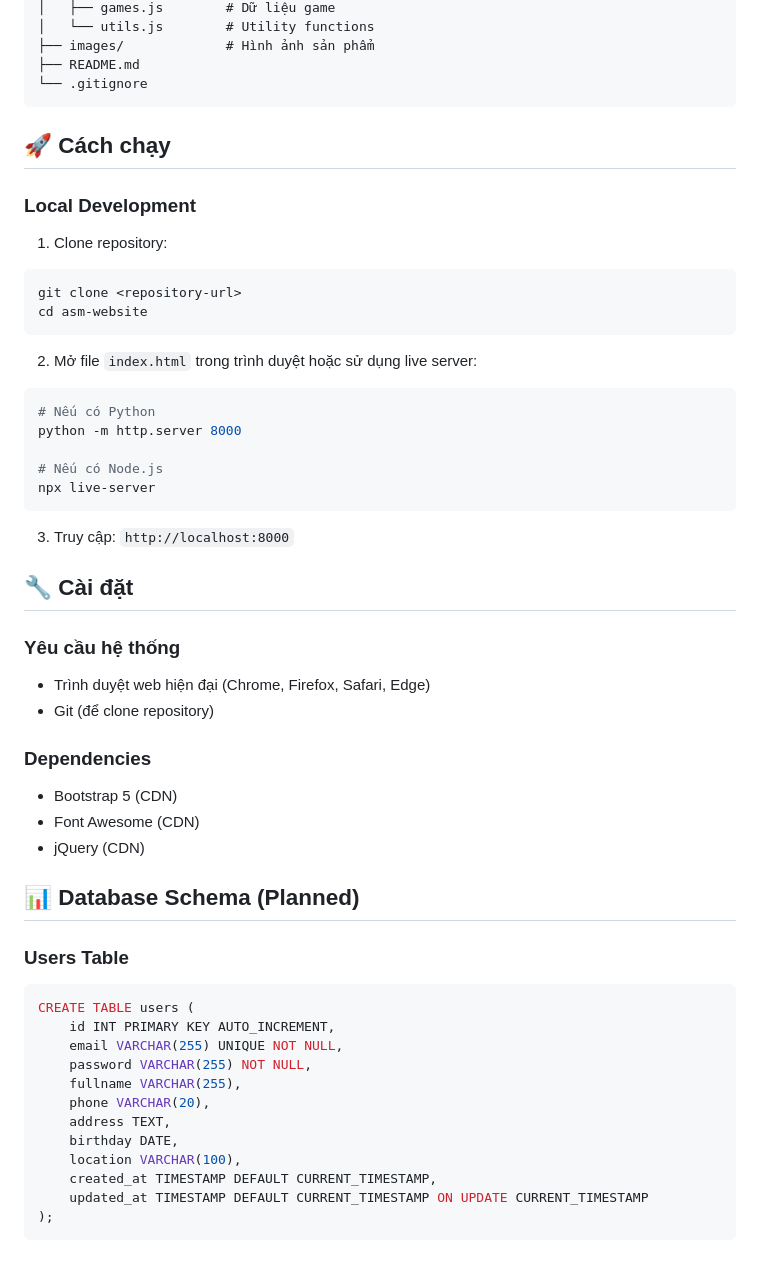
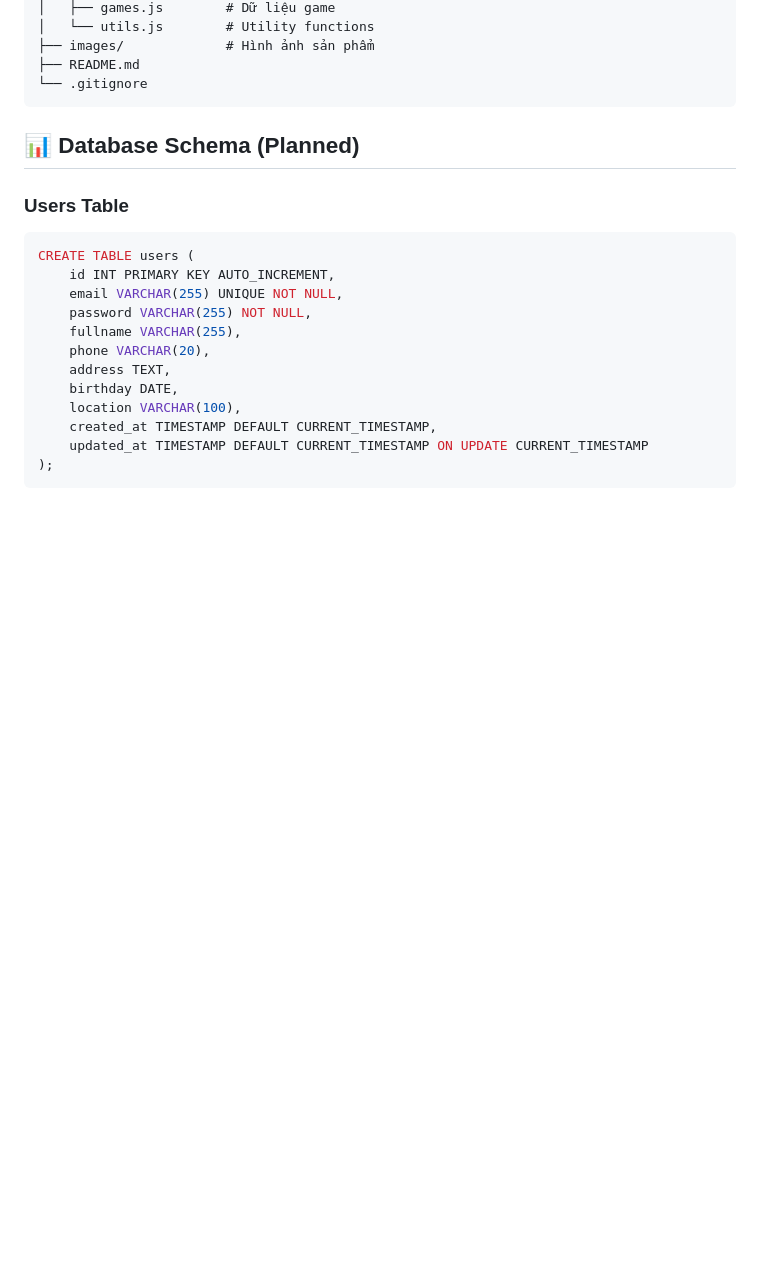
Before and after one commit to tranchikien/asm-website, a Markdown page: README.md, the part around the change. Drawn GitHub-style; blank space fills up the shorter version.

````diff
--- a/README.md
+++ b/README.md
@@ -60,36 +60,6 @@ asm-website/
 └── .gitignore
 ```
 
-## 🚀 Cách chạy
-
-### Local Development
-1. Clone repository:
-```bash
-git clone <repository-url>
-cd asm-website
-```
-
-2. Mở file `index.html` trong trình duyệt hoặc sử dụng live server:
-```bash
-# Nếu có Python
-python -m http.server 8000
-
-# Nếu có Node.js
-npx live-server
-```
-
-3. Truy cập: `http://localhost:8000`
-
-## 🔧 Cài đặt
-
-### Yêu cầu hệ thống
-- Trình duyệt web hiện đại (Chrome, Firefox, Safari, Edge)
-- Git (để clone repository)
-
-### Dependencies
-- Bootstrap 5 (CDN)
-- Font Awesome (CDN)
-- jQuery (CDN)
 
 ## 📊 Database Schema (Planned)
 
````
